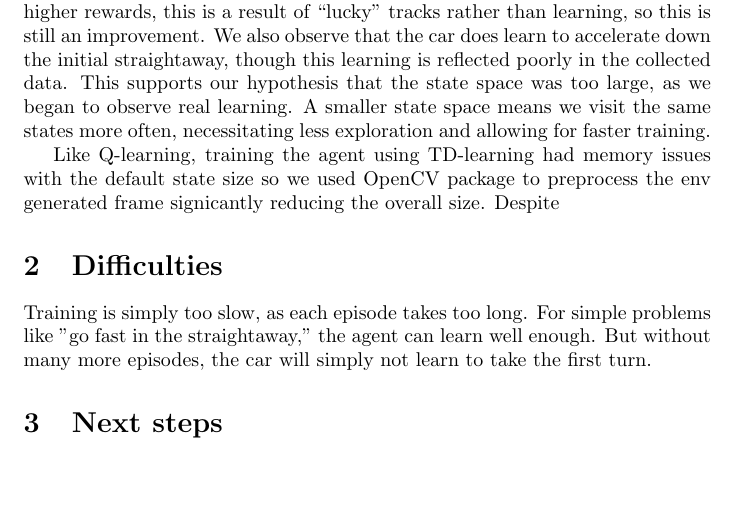
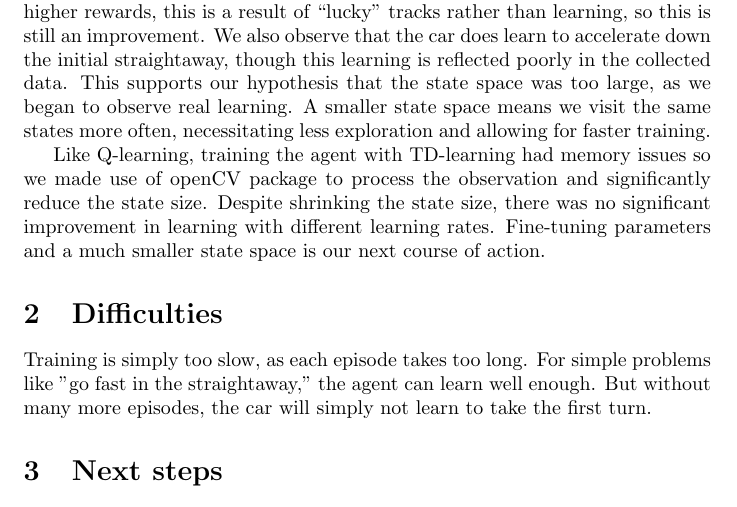
Before and after one commit to jalberse/rl-car, a LaTeX document (reports/checkpoint.tex): part of page 2 of 2, cut so that both start at the same text, the shorter picture padded with empty space. Compiled offline with pdfLaTeX.

Commit message:
Updating my part: No significant results

```diff
--- a/reports/checkpoint.tex
+++ b/reports/checkpoint.tex
@@ -56,7 +56,8 @@ supports our hypothesis that the state space was too large, as we began
 to observe real learning.
 A smaller state space means we visit the same states more often, necessitating less exploration and allowing for faster training.
 
-Like Q-learning, training the agent using TD-learning had memory issues with the default state size so we used OpenCV package to preprocess the env generated frame signicantly reducing the overall size. Despite
+Like Q-learning, training the agent with TD-learning had memory issues so we made use of openCV package to process the observation and significantly reduce the state size. Despite shrinking the state size, there was no significant improvement in learning with different learning rates. Fine-tuning parameters and a much smaller state space is our next course of action.
+
 \section{Difficulties}
 
 Training is simply too slow, as each episode takes too long.
```
